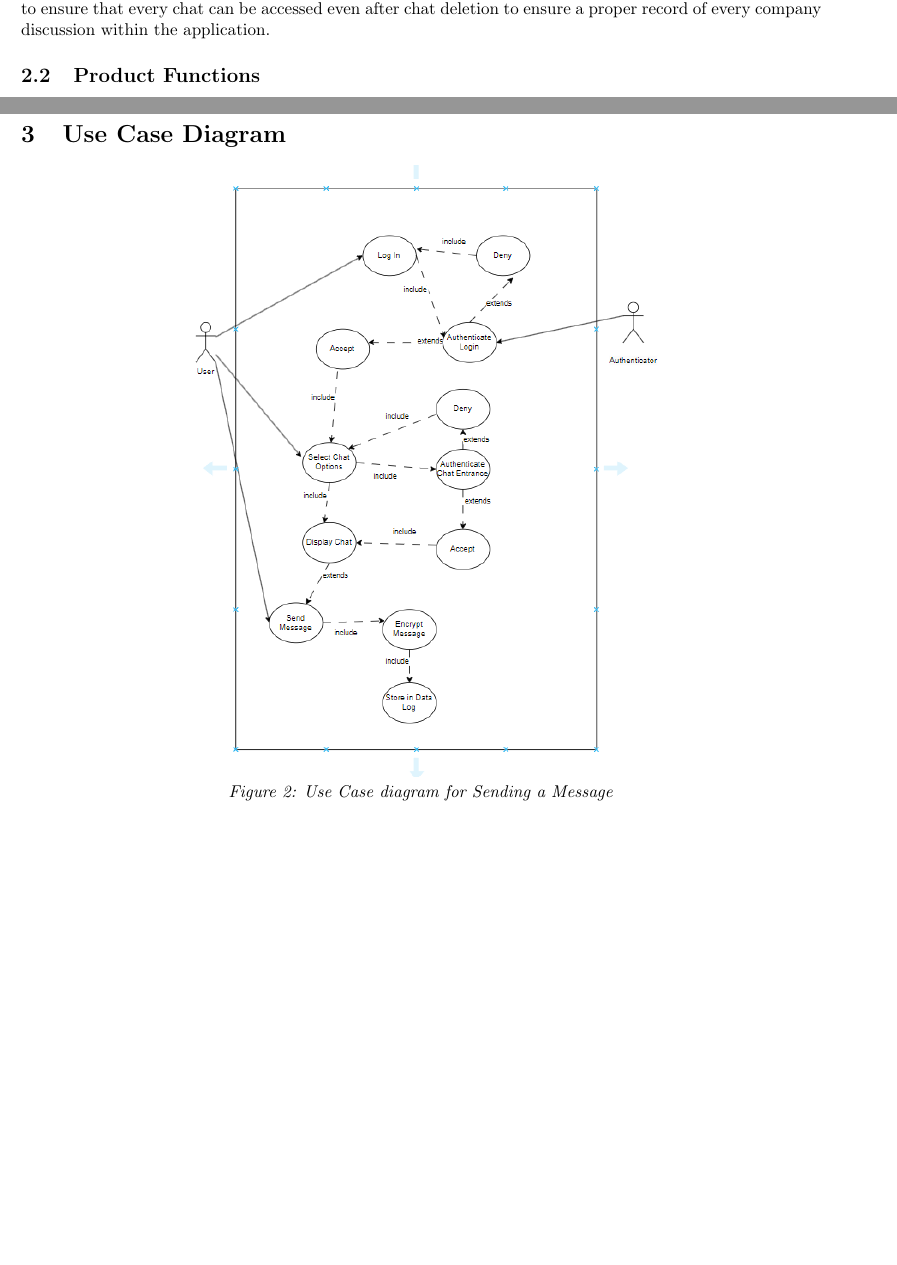
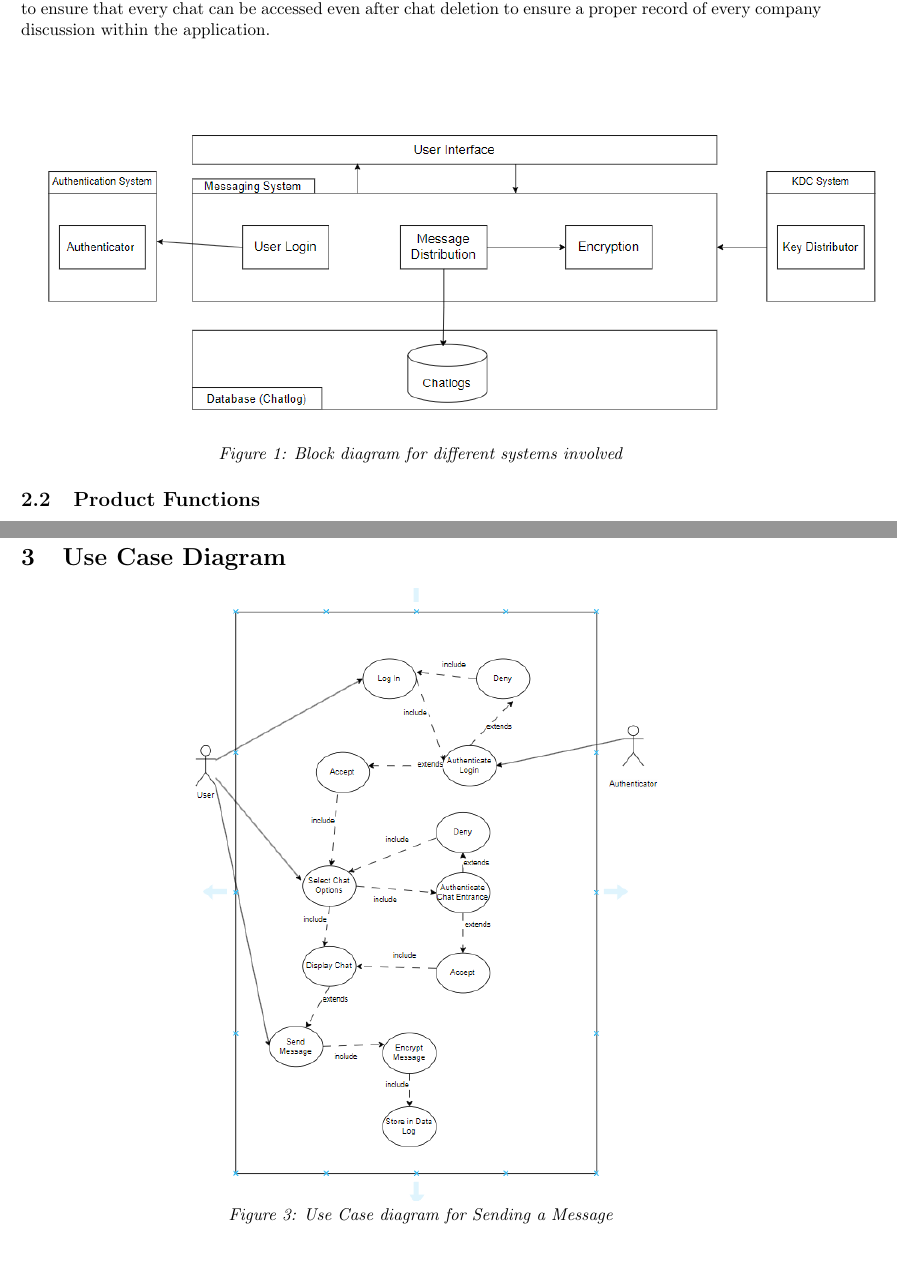
Before and after one commit to emilyperica/3A04-SecureChatApp, a LaTeX document (Documentation/SoftwareRequirementSpecification.tex): two parts of pages 4 and 6 of 18 before the commit and two parts of pages 4 and 6 of 19 after it, joined at a grey line, cut so that both start at the same text, the shorter picture padded with empty space. Compiled offline with pdfLaTeX.

Commit message:
added block diagram

```diff
--- a/Documentation/SoftwareRequirementSpecification.tex
+++ b/Documentation/SoftwareRequirementSpecification.tex
@@ -161,6 +161,11 @@
 \newline
 \newline
 \indent The Chat Log Database will store all the chat logs from the application. After each message is sent it is stored within the chat log database so that an authorized person has access to it when need be. This is to ensure that every chat can be accessed even after chat deletion to ensure a proper record of every company discussion within the application.
+\newline
+\begin{center}
+    \includegraphics{Graphics/blockdiagram.png}\\
+    \emph{Figure 1: Block diagram for different systems involved}
+\end{center}
 % End SubSection
 
 \subsection{Product Functions}
@@ -239,7 +244,7 @@ User group 1: Interns (Primary stakeholder)
 % Begin Section
 \begin{center}
     \includegraphics{Graphics/usecaseBetter.png}\\
-    \emph{Figure 2: Use Case diagram for Sending a Message}
+    \emph{Figure 3: Use Case diagram for Sending a Message}
 \end{center}
 
 \hspace{5mm}Sending Message is the business event that the use case diagram represents. The use case diagram is to highlight how the employee would go about sending a secure message through the application. So, the user will login in, then select the chat room and send the message. There are also some secondary scenarios covered like if the login is denied. This is to cover the main possibilities within the sending business events.
```
